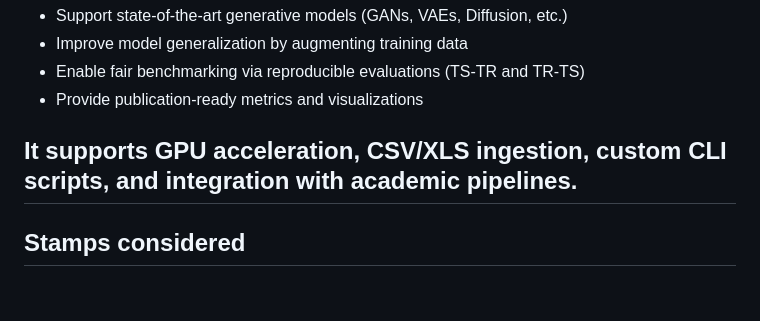
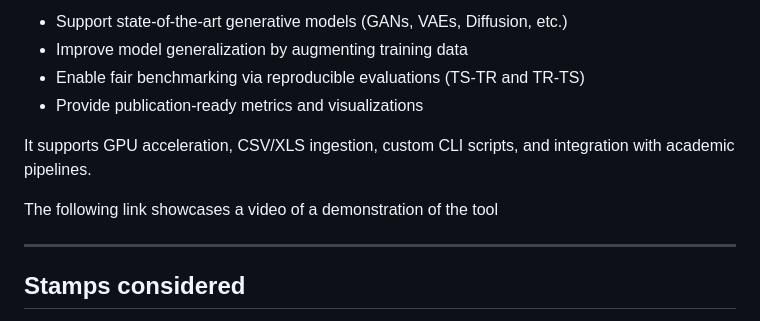
Before and after one commit to kayua/SynDataGen, a Markdown page: README.md, the part around the change printed below. Rendered like a GitHub page; blank space fills up the shorter version.

```diff
--- a/README.md
+++ b/README.md
@@ -49,6 +50,10 @@ Synthetic Ocean is a modular and extensible synthetic data generation library fo
 - Provide publication-ready metrics and visualizations
 
 It supports GPU acceleration, CSV/XLS ingestion, custom CLI scripts, and integration with academic pipelines.
+
+
+The following link showcases a video of a demonstration of the tool
+
 ---
 
 
```
Also changed, not shown: other parts of README.md (+1 -0 lines).
